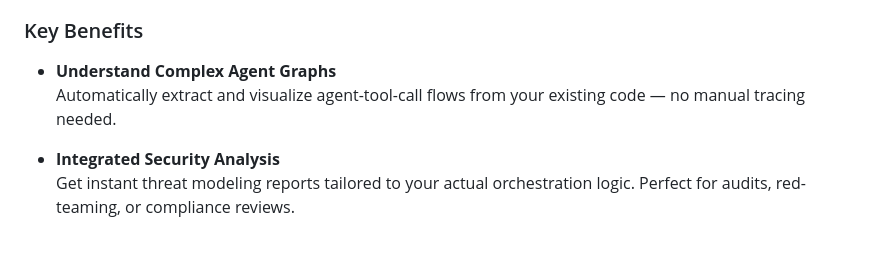
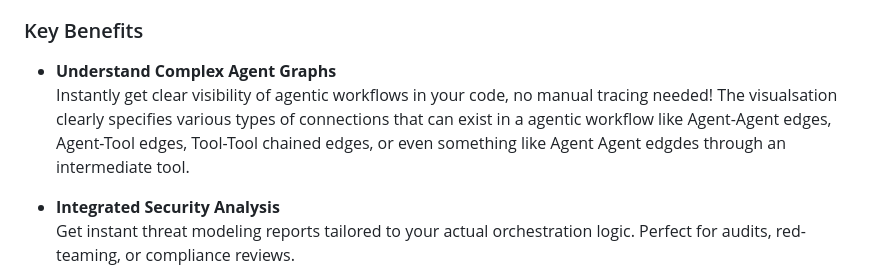
Before and after one commit to Repello-AI/Agent-Wiz, a Markdown page: README.md, the part around the change. Drawn GitHub-style; blank space fills up the shorter version.

Commit message:
added more detailed desc for graph vis

```diff
--- a/README.md
+++ b/README.md
@@ -19,7 +19,7 @@ In modern LLM-powered systems, agentic workflows are becoming increasingly compl
 ### Key Benefits
 
 - **Understand Complex Agent Graphs**
-  Automatically extract and visualize agent-tool-call flows from your existing code — no manual tracing needed.
+  Instantly get clear visibility of agentic workflows in your code, no manual tracing needed! The visualsation clearly specifies various types of connections that can exist in a agentic workflow like Agent-Agent edges, Agent-Tool edges, Tool-Tool chained edges, or even something like Agent Agent edgdes through an intermediate tool.
 
 - **Integrated Security Analysis**
   Get instant threat modeling reports tailored to your actual orchestration logic. Perfect for audits, red-teaming, or compliance reviews.
```
